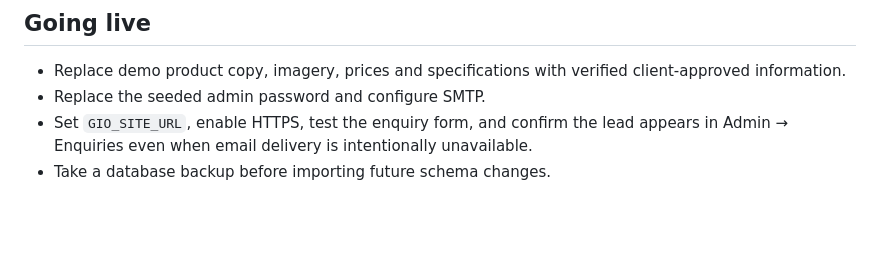
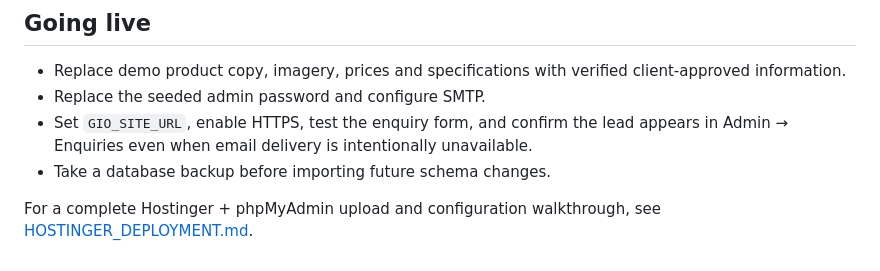
Before and after one commit to Buntyarora97/canda, a Markdown page: README.md, the part around the change. GitHub-like rendering; blank space fills up the shorter version.

Commit message:
Document Hostinger deployment process and update readme
Replit-Commit-Author: Agent

```diff
--- a/README.md
+++ b/README.md
@@ -79,3 +79,6 @@ For production, use the database and credentials supplied by your shared host.
   appears in Admin → Enquiries even when email delivery is intentionally
   unavailable.
 - Take a database backup before importing future schema changes.
+
+For a complete Hostinger + phpMyAdmin upload and configuration walkthrough,
+see [HOSTINGER_DEPLOYMENT.md](HOSTINGER_DEPLOYMENT.md).
```
Also changed, not shown: HOSTINGER_DEPLOYMENT.md (added, +94 -0 lines).
